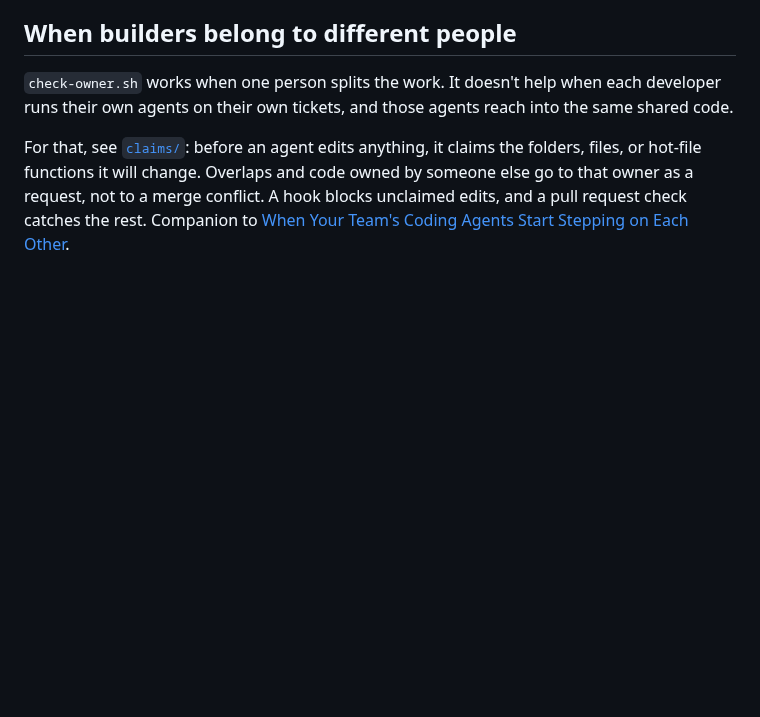
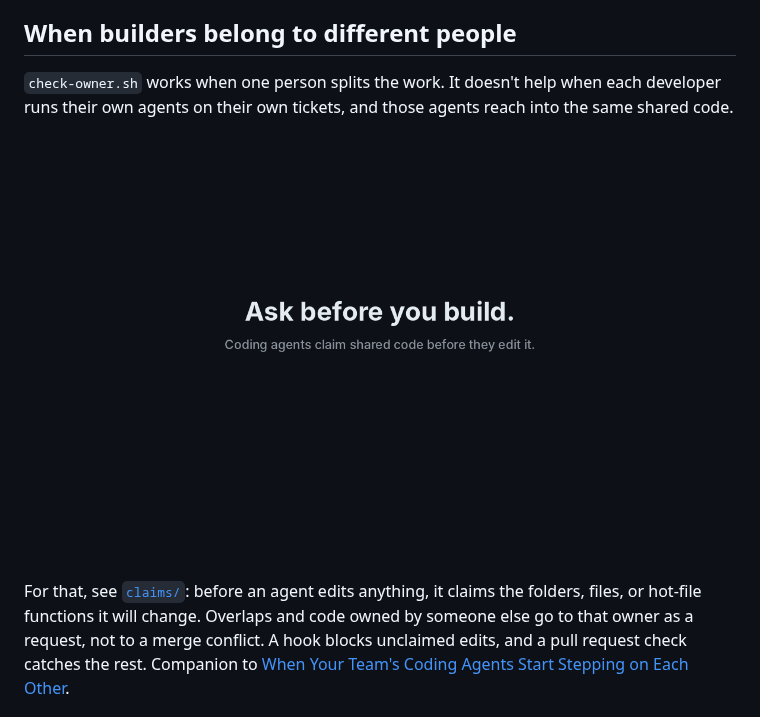
Before and after one commit to roy-vinay/claude-code-team-playbook, a Markdown page: README.md, the part around the change. Rendered like a GitHub page; pictures changed too: claims/docs/claims-demo.gif (added); blank space fills up the shorter version.

```diff
--- a/README.md
+++ b/README.md
@@ -112,6 +112,8 @@ Numbers will be added week by week, good or bad. They are operational notes from
 `check-owner.sh` works when one person splits the work. It doesn't help when each developer
 runs their own agents on their own tickets, and those agents reach into the same shared code.
 
+![claims demo: two agents, one shared file](claims/docs/claims-demo.gif)
+
 For that, see [`claims/`](claims/README.md): before an agent edits anything, it claims the folders,
 files, or hot-file functions it will change. Overlaps and code owned by someone else go to that
 owner as a request, not to a merge conflict. A hook blocks unclaimed edits, and a pull request
```
Also changed, not shown: claims/README.md (+4 -0 lines), 1 other file.
